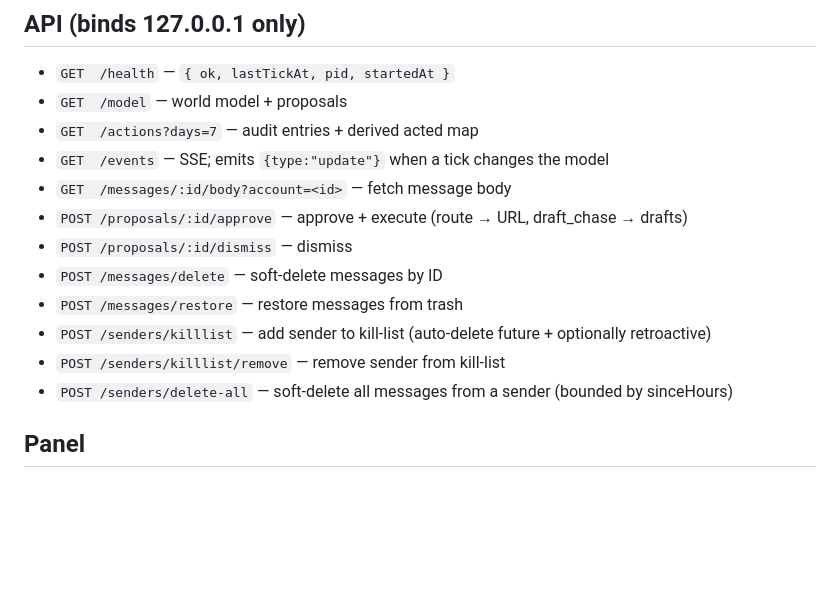
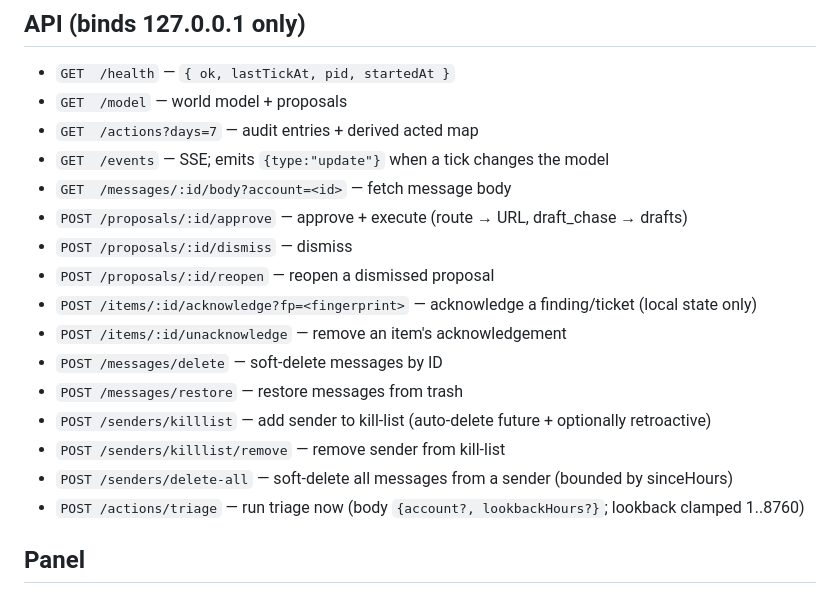
Before and after one commit to bensardinas1/OfficeOS, a Markdown page: daemon/README.md, the part around the change. GitHub-like rendering; blank space fills up the shorter version.

Commit message:
docs(daemon): complete the API route list
Adds the four routes missing from the README's API section: proposal reopen,
item acknowledge/unacknowledge, and manual triage trigger (lookbackHours
clamped 1..8760). The route list now matches daemon/api.js one-to-one.

Co-Authored-By: Claude Fable 5 <noreply@anthropic.com>

```diff
--- a/daemon/README.md
+++ b/daemon/README.md
@@ -69,11 +69,15 @@ thin shims that invoke mail.js functions. The daemon calls mail.js in-process vi
 - `GET  /messages/:id/body?account=<id>` — fetch message body
 - `POST /proposals/:id/approve` — approve + execute (route → URL, draft_chase → drafts)
 - `POST /proposals/:id/dismiss` — dismiss
+- `POST /proposals/:id/reopen` — reopen a dismissed proposal
+- `POST /items/:id/acknowledge?fp=<fingerprint>` — acknowledge a finding/ticket (local state only)
+- `POST /items/:id/unacknowledge` — remove an item's acknowledgement
 - `POST /messages/delete` — soft-delete messages by ID
 - `POST /messages/restore` — restore messages from trash
 - `POST /senders/killlist` — add sender to kill-list (auto-delete future + optionally retroactive)
 - `POST /senders/killlist/remove` — remove sender from kill-list
 - `POST /senders/delete-all` — soft-delete all messages from a sender (bounded by sinceHours)
+- `POST /actions/triage` — run triage now (body `{account?, lookbackHours?}`; lookback clamped 1..8760)
 
 ## Panel
 
```
